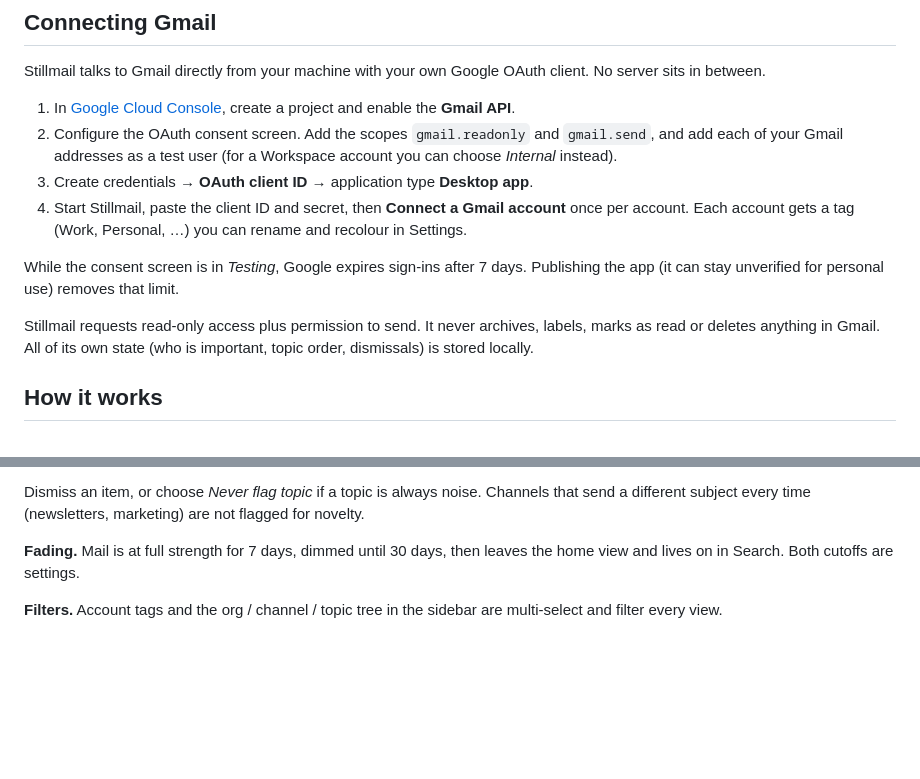
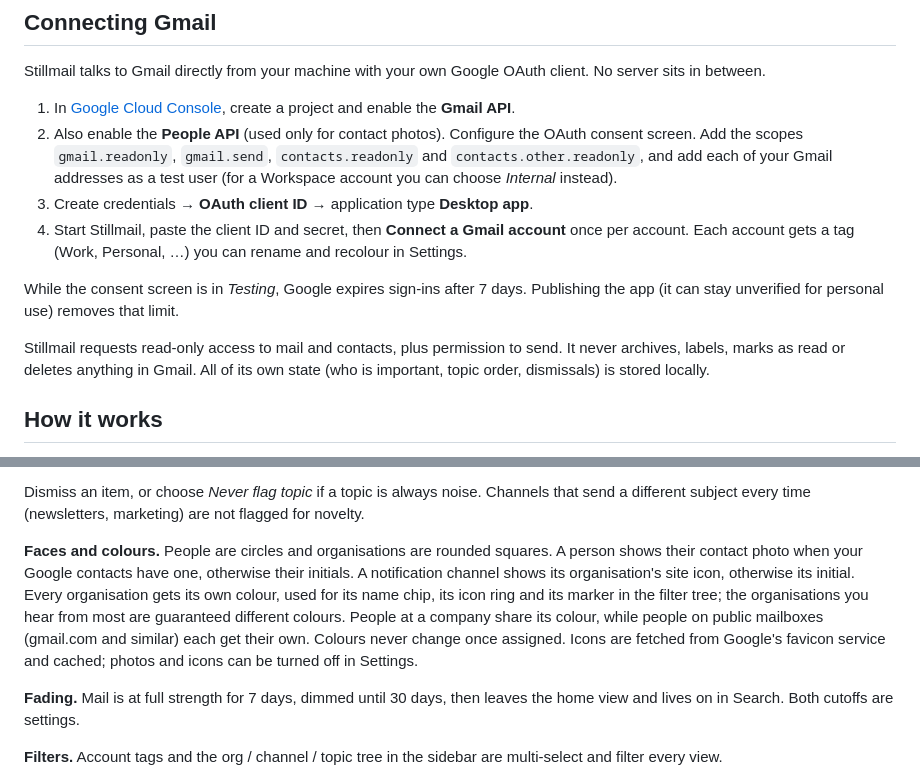
Before and after one commit to jmsfltchr/email-client, a Markdown page: README.md, 2 parts joined by grey strips. Rendered like a GitHub page; blank space fills up the shorter version.

```diff
--- a/README.md
+++ b/README.md
@@ -21,13 +21,13 @@ npm run demo
 Stillmail talks to Gmail directly from your machine with your own Google OAuth client. No server sits in between.
 
 1. In [Google Cloud Console](https://console.cloud.google.com/), create a project and enable the **Gmail API**.
-2. Configure the OAuth consent screen. Add the scopes `gmail.readonly` and `gmail.send`, and add each of your Gmail addresses as a test user (for a Workspace account you can choose *Internal* instead).
+2. Also enable the **People API** (used only for contact photos). Configure the OAuth consent screen. Add the scopes `gmail.readonly`, `gmail.send`, `contacts.readonly` and `contacts.other.readonly`, and add each of your Gmail addresses as a test user (for a Workspace account you can choose *Internal* instead).
 3. Create credentials → **OAuth client ID** → application type **Desktop app**.
 4. Start Stillmail, paste the client ID and secret, then **Connect a Gmail account** once per account. Each account gets a tag (Work, Personal, …) you can rename and recolour in Settings.
 
 While the consent screen is in *Testing*, Google expires sign-ins after 7 days. Publishing the app (it can stay unverified for personal use) removes that limit.
 
-Stillmail requests read-only access plus permission to send. It never archives, labels, marks as read or deletes anything in Gmail. All of its own state (who is important, topic order, dismissals) is stored locally.
+Stillmail requests read-only access to mail and contacts, plus permission to send. It never archives, labels, marks as read or deletes anything in Gmail. All of its own state (who is important, topic order, dismissals) is stored locally.
 
 ## How it works
 
@@ -45,6 +45,8 @@ Stillmail requests read-only access plus permission to send. It never archives,
 - or you flag it yourself.
 
 Dismiss an item, or choose *Never flag topic* if a topic is always noise. Channels that send a different subject every time (newsletters, marketing) are not flagged for novelty.
+
+**Faces and colours.** People are circles and organisations are rounded squares. A person shows their contact photo when your Google contacts have one, otherwise their initials. A notification channel shows its organisation's site icon, otherwise its initial. Every organisation gets its own colour, used for its name chip, its icon ring and its marker in the filter tree; the organisations you hear from most are guaranteed different colours. People at a company share its colour, while people on public mailboxes (gmail.com and similar) each get their own. Colours never change once assigned. Icons are fetched from Google's favicon service and cached; photos and icons can be turned off in Settings.
 
 **Fading.** Mail is at full strength for 7 days, dimmed until 30 days, then leaves the home view and lives on in Search. Both cutoffs are settings.
 
```
Also changed, not shown: docs/reader.png, docs/search.png, docs/topics.png (added), 16 other files.
